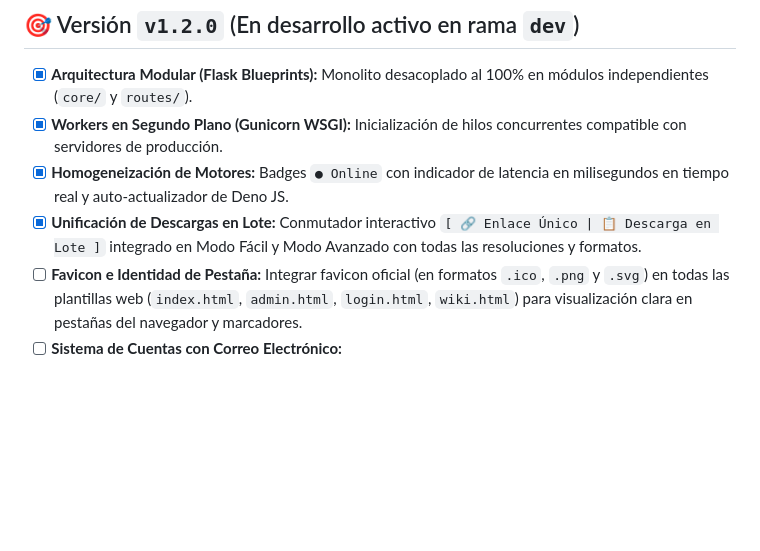
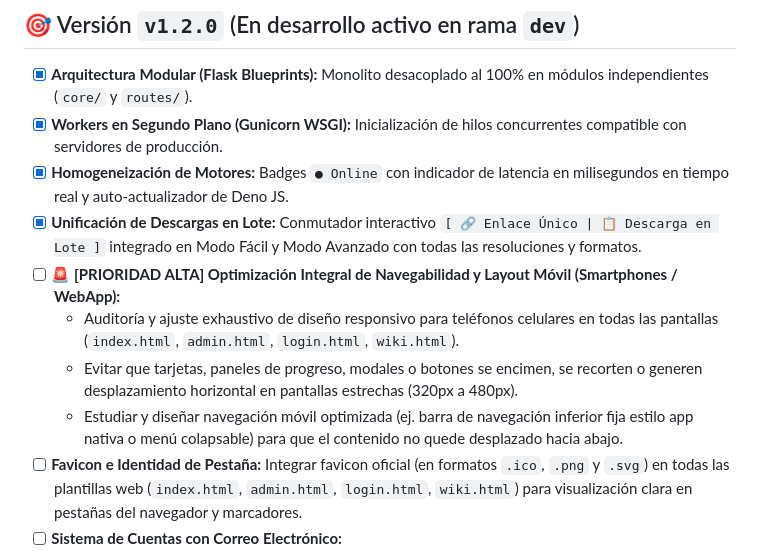
Before and after one commit to hernancussit/dHtools, a Markdown page: ROADMAP.md, the part around the change. Rendered like a GitHub page; blank space fills up the shorter version.

```diff
--- a/ROADMAP.md
+++ b/ROADMAP.md
@@ -21,6 +21,10 @@ Este documento centraliza la planificación de nuevas características, mejoras
 - [x] **Workers en Segundo Plano (Gunicorn WSGI):** Inicialización de hilos concurrentes compatible con servidores de producción.
 - [x] **Homogeneización de Motores:** Badges `● Online` con indicador de latencia en milisegundos en tiempo real y auto-actualizador de Deno JS.
 - [x] **Unificación de Descargas en Lote:** Conmutador interactivo `[ 🔗 Enlace Único | 📋 Descarga en Lote ]` integrado en Modo Fácil y Modo Avanzado con todas las resoluciones y formatos.
+- [ ] 🚨 **[PRIORIDAD ALTA] Optimización Integral de Navegabilidad y Layout Móvil (Smartphones / WebApp):**
+  - Auditoría y ajuste exhaustivo de diseño responsivo para teléfonos celulares en todas las pantallas (`index.html`, `admin.html`, `login.html`, `wiki.html`).
+  - Evitar que tarjetas, paneles de progreso, modales o botones se encimen, se recorten o generen desplazamiento horizontal en pantallas estrechas (320px a 480px).
+  - Estudiar y diseñar navegación móvil optimizada (ej. barra de navegación inferior fija estilo app nativa o menú colapsable) para que el contenido no quede desplazado hacia abajo.
 - [ ] **Favicon e Identidad de Pestaña:** Integrar favicon oficial (en formatos `.ico`, `.png` y `.svg`) en todas las plantillas web (`index.html`, `admin.html`, `login.html`, `wiki.html`) para visualización clara en pestañas del navegador y marcadores.
 - [ ] **Sistema de Cuentas con Correo Electrónico:**
   - Registro de email por usuario para comunicaciones y alertas del sistema.
```
